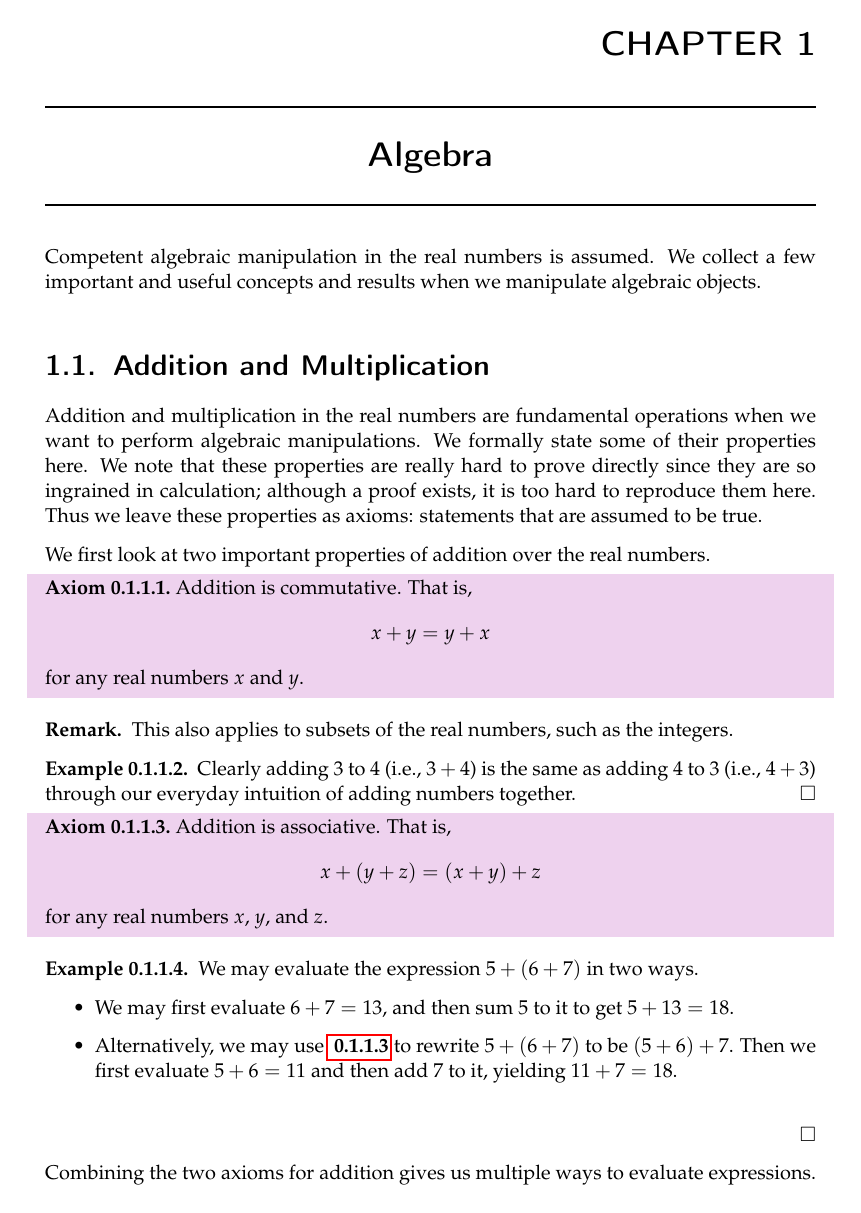
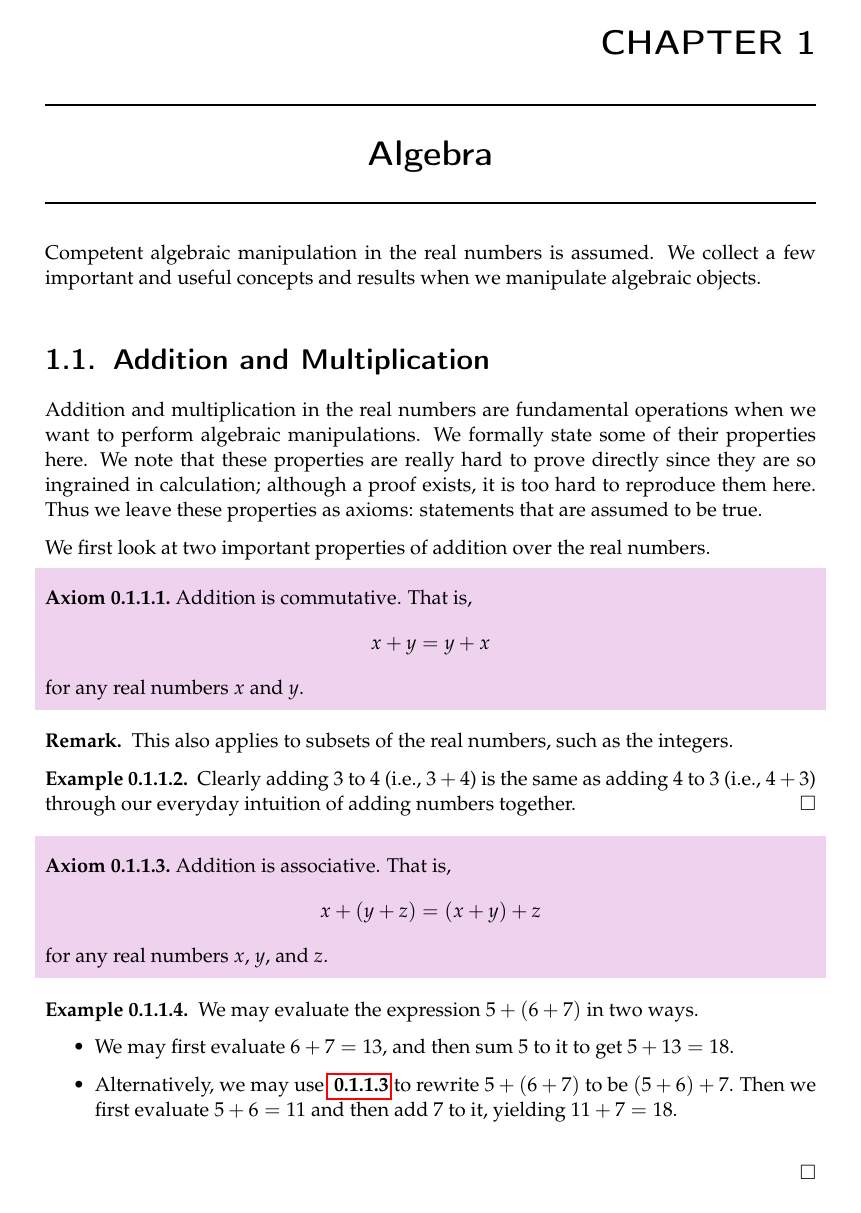
Before and after one commit to PhotonicGluon/Abstract-Algebra-Book, a LaTeX thesis (volume0.tex, which reads common-commands.tex): page 11 of 64 before the commit and page 11 of 67 after it. Compiled offline with pdfLaTeX.

Commit message:
Use common shading environment
But buggy as theorem names incorrectly displayed now

```diff
--- a/common-commands.tex
+++ b/common-commands.tex
@@ -64,8 +64,8 @@
 
 %=========== Theorem Styles ==============
 \newtheoremstyle{theorem-style}
-    {-12pt}      % Space above
-    {-5pt}       % Space below
+    {}           % Space above
+    {}           % Space below
     {}           % Font to use in the theorem
     {0pt}        % Measure of space to indent
     {\bfseries}  % Name of the head font
@@ -74,8 +74,8 @@
     {\thmname{#1}\thmnumber{ #2}\textit{\thmnote{ (#3)}}}
 
 \newtheoremstyle{definition-style}
-    {-12pt}      % Space above
-    {-5pt}       % Space below
+    {}           % Space above
+    {}           % Space below
     {}           % Font to use in the definition
     {0pt}        % Measure of space to indent
     {\bfseries}  % Name of the head font
@@ -84,8 +84,8 @@
     {\thmname{#1}\thmnumber{ #2}\textnormal{\thmnote{ (#3)}}}
 
 \newtheoremstyle{exercise-style}
-    {-5pt}       % Space above
-    {\topsep}    % Space below
+    {}           % Space above
+    {}           % Space below
     {}           % Font to use in the exercise
     {0pt}        % Measure of space to indent
     {\bfseries}  % Name of the head font
@@ -121,33 +121,40 @@
 
 %============ Environments ===============
 % 'Results' environments
-\newenvironment{theorem}
-{\definecolor{shadecolor}{named}{DarkSeaGreen2}\begin{shaded}\noindent\begin{theoremhidden}}
-{\end{theoremhidden}\end{shaded}}
+\newcommand{\makeresultenv}[2]{
+    \newenvironment{#1}
+    {
+        \noindent\begin{#1hidden}
+        \setlength{\FrameSep}{5pt}
+        \definecolor{shadecolor}{named}{#2}
+        \begin{shaded}
+    }
+    {
+        \end{shaded}
+        \setlength{\FrameSep}{\fboxsep}
+        \end{#1hidden}
+    }
+}
 
-\newenvironment{lemma}
-{\definecolor{shadecolor}{named}{Honeydew2}\begin{shaded}\noindent\begin{lemmahidden}}
-{\end{lemmahidden}\end{shaded}}
+\makeresultenv{theorem}{DarkSeaGreen2}
+\makeresultenv{lemma}{Honeydew2}
+\makeresultenv{proposition}{Honeydew1}
+\makeresultenv{corollary}{DarkSeaGreen1}
 
-\newenvironment{proposition}
-{\definecolor{shadecolor}{named}{Honeydew1}\begin{shaded}\noindent\begin{propositionhidden}}
-{\end{propositionhidden}\end{shaded}}
-
-\newenvironment{corollary}
-{\definecolor{shadecolor}{named}{DarkSeaGreen1}\begin{shaded}\noindent\begin{corollaryhidden}}
-{\end{corollaryhidden}\end{shaded}}
-
-\newenvironment{definition}
-{\definecolor{shadecolor}{named}{LightCyan1}\begin{shaded}\noindent\begin{definitionhidden}}
-{\end{definitionhidden}\end{shaded}}
-
-\newenvironment{axiom}
-{\definecolor{shadecolor}{named}{Thistle2}\begin{shaded}\noindent\begin{axiomhidden}}
-{\end{axiomhidden}\end{shaded}}
+\makeresultenv{definition}{LightCyan1}
+\makeresultenv{axiom}{Thistle2}
 
 \newenvironment{exercise}
-{\begin{framed}\noindent\begin{exercisehidden}}
-{\end{exercisehidden}\end{framed}}
+{
+    \noindent\begin{exercisehidden}
+    \setlength{\FrameSep}{10pt}
+    \begin{framed}
+}
+{
+    \end{framed}
+    \setlength{\FrameSep}{\fboxsep}
+    \end{exercisehidden}
+}
 
 % 'Questions' environments
 \newenvironment{questions}
@@ -162,6 +169,10 @@
 \newenvironment{example}
 {\begin{examplehidden}}
 {\null\hfill\qedsymbolalt\end{examplehidden}}
+
+\newenvironment{examplealt}
+{\begin{examplehidden}}
+{\end{examplehidden}}
 
 %=========== Custom Commands =============
 \newcommand{\ZeroRoman}[1]{\ifcase\value{#1}\relax0\else\Roman{#1}\fi}  % Roman numeral
```
